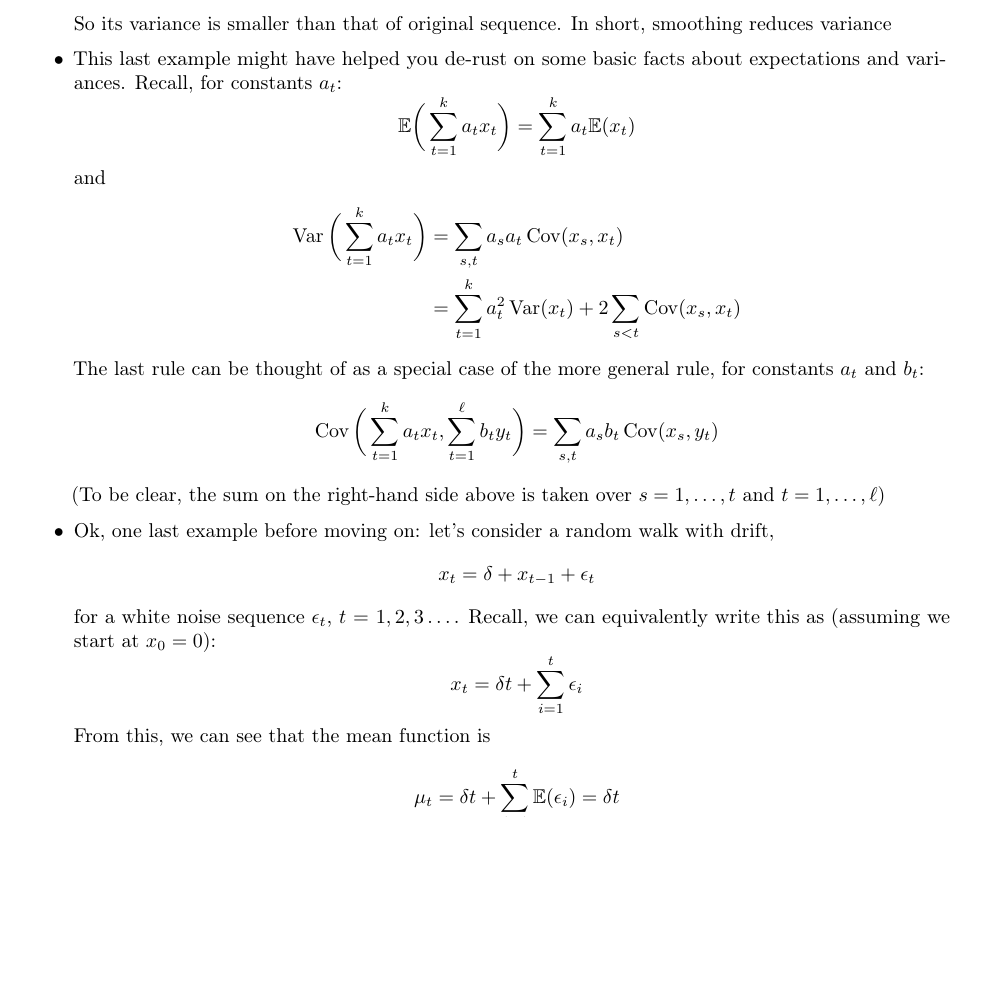
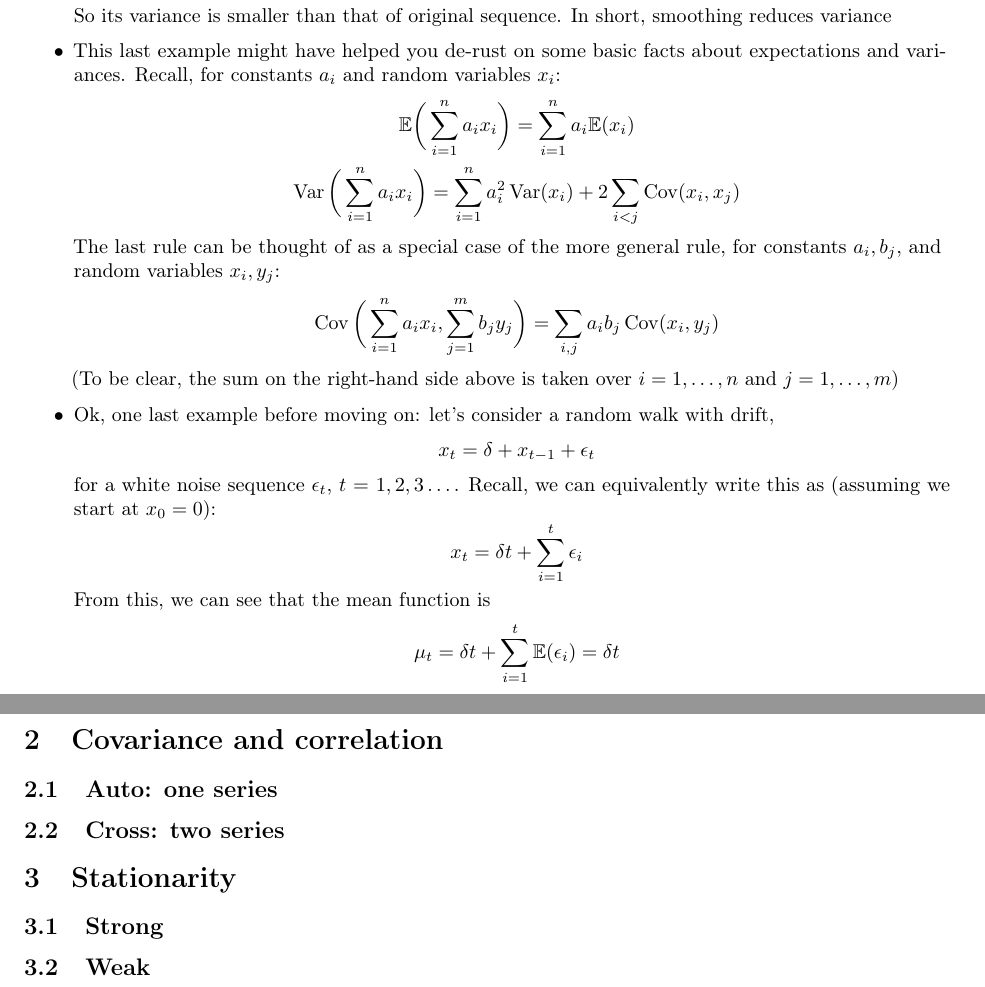
Before and after one commit to ryantibs/timeseries-f23, a LaTeX document (lectures/dependence/dependence.tex): part of page 2 of 4 before the commit and two parts of pages 2 and 4 of 4 after it, the two joined at a grey line, cut so that both start at the same text, the shorter picture padded with empty space. Compiled offline with pdfLaTeX.

Commit message:
Simplify E, Var rules

```diff
--- a/lectures/dependence/dependence.tex
+++ b/lectures/dependence/dependence.tex
@@ -89,24 +89,21 @@ Related reading: Chapters 1.3--? of Shumway and Stoffer (SS).
   reduces variance
 
 \item This last example might have helped you de-rust on some basic facts about
-  expectations and variances. Recall, for constants $a_t$:
+  expectations and variances. Recall, for constants $a_i$ and random variables
+  $x_i$:
+  \begin{gather*}
+  \E\bigg( \sum_{i=1}^n a_i x_i \bigg) = \sum_{i=1}^n a_i \E(x_i) \\
+  \Var\bigg( \sum_{i=1}^n a_i x_i \bigg) = \sum_{i=1}^n a_i^2 \Var(x_i) + 2
+  \sum_{i < j} \Cov(x_i, x_j)
+  \end{gather*}
+  The last rule can be thought of as a special case of the more general rule,
+  for constants $a_i,b_j$, and random variables $x_i,y_j$:
   \[
-  \E\bigg( \sum_{t=1}^k a_t x_t \bigg) = \sum_{t=1}^k a_t \E(x_t)
+  \Cov\bigg( \sum_{i=1}^n a_i x_i , \sum_{j=1}^m b_j y_j  \bigg)
+  = \sum_{i,j} a_i b_j \Cov(x_i, y_j)
   \]
-  and
-  \begin{align*}
-  \Var\bigg( \sum_{t=1}^k a_t x_t \bigg)
-  &= \sum_{s,t} a_s a_t \Cov(x_s, x_t) \\
-  &= \sum_{t=1}^k a_t^2 \Var(x_t) + 2 \sum_{s < t} \Cov(x_s, x_t)
-  \end{align*}
-  The last rule can be thought of as a special case of the more general rule,
-  for constants $a_t$ and $b_t$:
-  \[
-  \Cov\bigg( \sum_{t=1}^k a_t x_t, \sum_{t=1}^\ell b_t y_t \bigg)
-  = \sum_{s,t} a_s b_t \Cov(x_s, y_t)
-  \]
-  (To be clear, the sum on the right-hand side above is taken over $s =
-  1,\dots,t$ and $t = 1,\dots,\ell$)
+  (To be clear, the sum on the right-hand side above is taken over $i =
+  1,\dots,n$ and $j = 1,\dots,m$)
 
 \item Ok, one last example before moving on: let's consider a random walk with
   drift,
@@ -141,4 +138,19 @@ Related reading: Chapters 1.3--? of Shumway and Stoffer (SS).
   with respect to the 100 repetitions.}
 \label{fig:rw}
 \end{figure}
+
+\section{Covariance and correlation}
+
+\subsection{Auto: one series}
+
+\subsection{Cross: two series}
+
+\section{Stationarity}
+
+\subsection{Strong}
+
+\subsection{Weak}
+
+
+
 \end{document}
```
Also changed, not shown: lectures/dependence/dependence.pdf.
